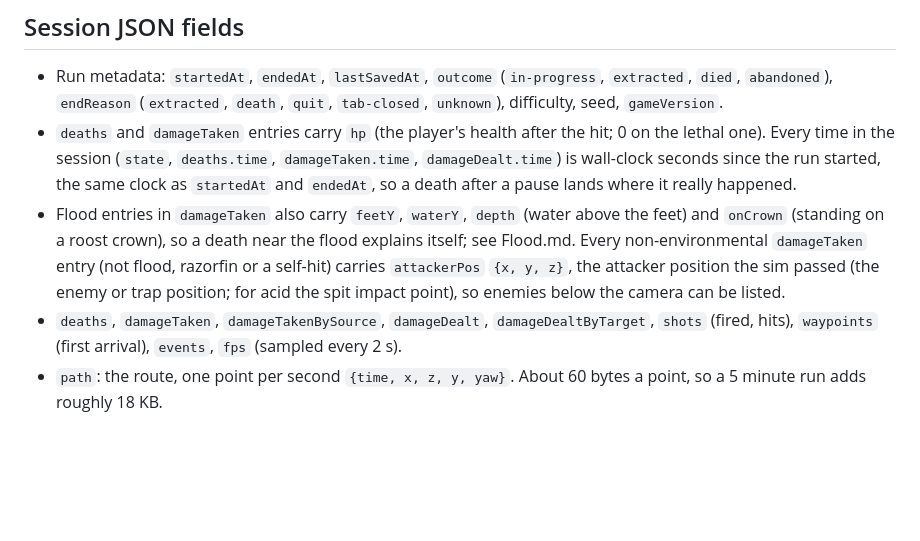
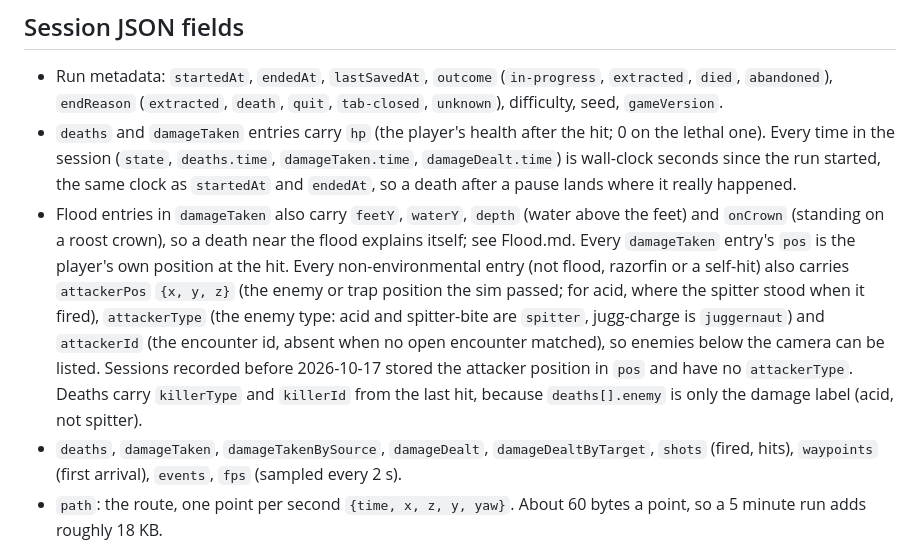
Before and after one commit to DavoDC/Deadfall, a Markdown page: docs/References/Telemetry.md, the part around the change. Drawn GitHub-style; blank space fills up the shorter version.

Commit message:
docs: describe real attacker fields in telemetry
Co-Authored-By: Claude Sonnet 5.5 <noreply@anthropic.com>

```diff
--- a/docs/References/Telemetry.md
+++ b/docs/References/Telemetry.md
@@ -29,7 +29,7 @@ Every file on disk is valid and complete so far. While a run is going, `outcome`
 
 - Run metadata: `startedAt`, `endedAt`, `lastSavedAt`, `outcome` (`in-progress`, `extracted`, `died`, `abandoned`), `endReason` (`extracted`, `death`, `quit`, `tab-closed`, `unknown`), difficulty, seed, `gameVersion`.
 - `deaths` and `damageTaken` entries carry `hp` (the player's health after the hit; 0 on the lethal one). Every time in the session (`state`, `deaths.time`, `damageTaken.time`, `damageDealt.time`) is wall-clock seconds since the run started, the same clock as `startedAt` and `endedAt`, so a death after a pause lands where it really happened.
-- Flood entries in `damageTaken` also carry `feetY`, `waterY`, `depth` (water above the feet) and `onCrown` (standing on a roost crown), so a death near the flood explains itself; see Flood.md. Every non-environmental `damageTaken` entry (not flood, razorfin or a self-hit) carries `attackerPos` `{x, y, z}`, the attacker position the sim passed (the enemy or trap position; for acid the spit impact point), so enemies below the camera can be listed.
+- Flood entries in `damageTaken` also carry `feetY`, `waterY`, `depth` (water above the feet) and `onCrown` (standing on a roost crown), so a death near the flood explains itself; see Flood.md. Every `damageTaken` entry's `pos` is the player's own position at the hit. Every non-environmental entry (not flood, razorfin or a self-hit) also carries `attackerPos` `{x, y, z}` (the enemy or trap position the sim passed; for acid, where the spitter stood when it fired), `attackerType` (the enemy type: acid and spitter-bite are `spitter`, jugg-charge is `juggernaut`) and `attackerId` (the encounter id, absent when no open encounter matched), so enemies below the camera can be listed. Sessions recorded before 2026-10-17 stored the attacker position in `pos` and have no `attackerType`. Deaths carry `killerType` and `killerId` from the last hit, because `deaths[].enemy` is only the damage label (acid, not spitter).
 - `deaths`, `damageTaken`, `damageTakenBySource`, `damageDealt`, `damageDealtByTarget`, `shots` (fired, hits), `waypoints` (first arrival), `events`, `fps` (sampled every 2 s).
 - `path`: the route, one point per second `{time, x, z, y, yaw}`. About 60 bytes a point, so a 5 minute run adds roughly 18 KB.
 - `inputEdges`: `{t, action, on}` at full fidelity for key and button presses (jump, reload, weapon 1/2/3, swap, grenade throw, fire and aim start and stop).
```
